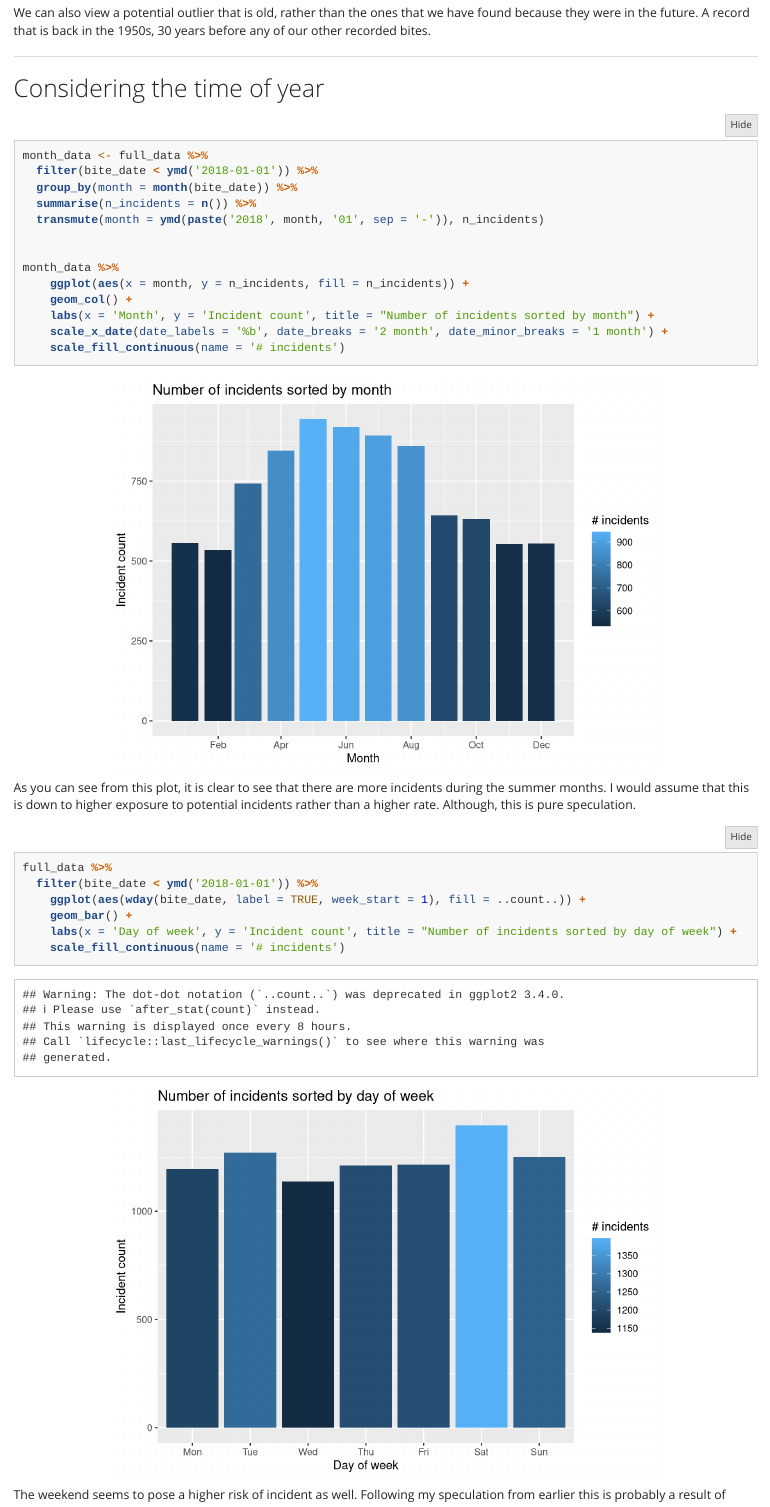
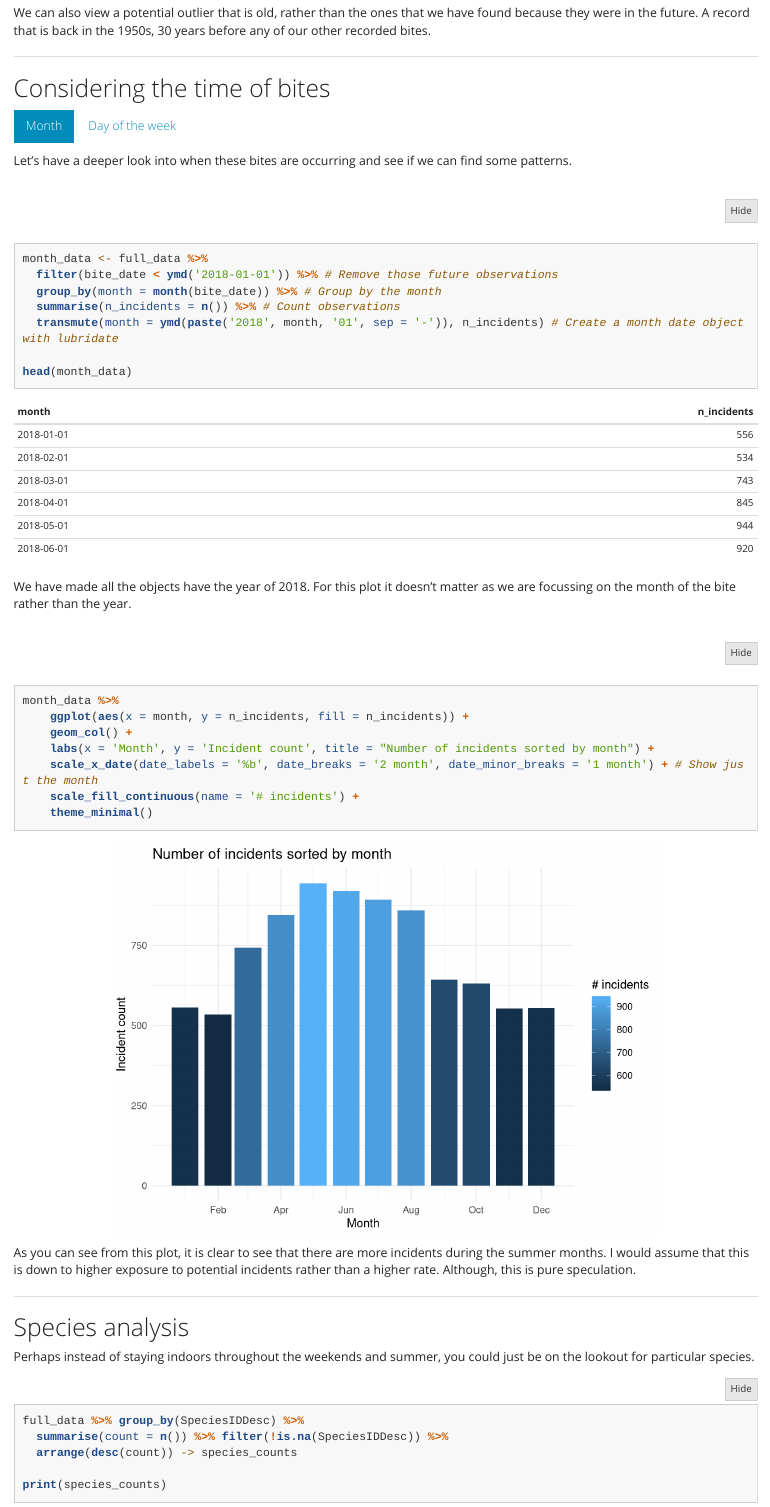
Before and after one commit to willcanniford/kaggle, an R Markdown document (animal_bites/animal_bites.Rmd): the page in a window 1100 px wide, from 3920 px down. Rendered offline with R 4.5, knitr and Pandoc, with nearby package versions; long lines of code are wrapped.

Commit message:
Time of bites improvements
Grouped the analysis under a single title and added tabs for month and day of the week

````diff
--- a/animal_bites/animal_bites.Rmd
+++ b/animal_bites/animal_bites.Rmd
@@ -117,23 +117,29 @@ There is definitely a huge cluster of bite records after 2010. This is probably
 We can also view a potential outlier that is old, rather than the ones that we have found because they were in the future. A record that is back in the 1950s, 30 years before any of our other recorded bites.
 
 ***
+## Considering the time of bites { .tabset .tabset-pills}
+### Month
+Let's have a deeper look into when these bites are occurring and see if we can find some patterns.
+```{r}
+month_data <- full_data %>%
+  filter(bite_date < ymd('2018-01-01')) %>% # Remove those future observations
+  group_by(month = month(bite_date)) %>% # Group by the month
+  summarise(n_incidents = n()) %>% # Count observations
+  transmute(month = ymd(paste('2018', month, '01', sep = '-')), n_incidents) # Create a month date object with lubridate
 
-## Considering the time of year
+head(month_data)
+```
+
+We have made all the objects have the year of 2018. For this plot it doesn't matter as we are focussing on the month of the bite rather than the year.
 
 ```{r}
-month_data <- full_data %>%
-  filter(bite_date < ymd('2018-01-01')) %>%
-  group_by(month = month(bite_date)) %>%
-  summarise(n_incidents = n()) %>%
-  transmute(month = ymd(paste('2018', month, '01', sep = '-')), n_incidents)
-
-
 month_data %>%
     ggplot(aes(x = month, y = n_incidents, fill = n_incidents)) +
     geom_col() +
     labs(x = 'Month', y = 'Incident count', title = "Number of incidents sorted by month") +
-    scale_x_date(date_labels = '%b', date_breaks = '2 month', date_minor_breaks = '1 month') +
-    scale_fill_continuous(name = '# incidents')
+    scale_x_date(date_labels = '%b', date_breaks = '2 month', date_minor_breaks = '1 month') + # Show just the month
+    scale_fill_continuous(name = '# incidents') +
+    theme_minimal()
 ```
 
 As you can see from this plot, it is clear to see that there are more incidents during the summer months. I would assume that this is down to higher exposure to potential incidents rather than a higher rate. Although, this is pure speculation.
@@ -143,11 +154,13 @@ full_data %>%
   filter(bite_date < ymd('2018-01-01')) %>%
     ggplot(aes(wday(bite_date, label = TRUE, week_start = 1), fill = ..count..)) +
     geom_bar() +
-    labs(x = 'Day of week', y = 'Incident count', title = "Number of incidents sorted by day of week") +
-    scale_fill_continuous(name = '# incidents')
+    labs(x = 'Day of the week', y = 'Incident count', title = "Number of incidents grouped by day of the week") +
+    scale_fill_continuous(name = '# incidents') +
+    theme_minimal() +
+    scale_y_continuous(breaks = seq(0,1400,200))
 ```
 
-The weekend seems to pose a higher risk of incident as well. Following my speculation from earlier this is probably a result of higher opportunity rather than higher rate. The evidence for that comparison with day of week vs. month impact is much less, however, as the counts are much more equal when looking at day of the week.
+The weekend seems to pose a higher risk of incident as well. Following my speculation from earlier this is probably a result of higher opportunity rather than higher rate. The evidence for that comparison with day of the week vs. month impact is much less, however, as the counts are much more equal when looking at day of the week.
 
 ***
 
````
Also changed, not shown: animal_bites/animal_bites.html, animal_bites/animal_bites.Rmd (5 more changed lines).
